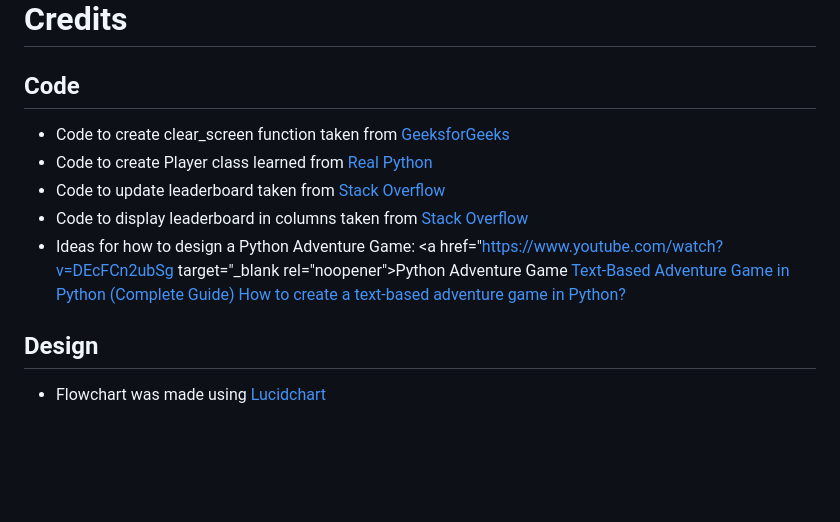
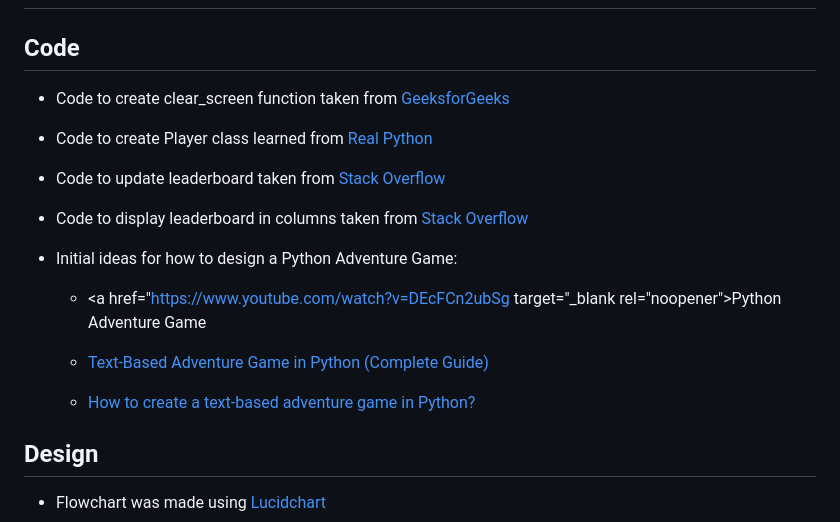
Before and after one commit to NickCMoore/eldoria-text-adventure, a Markdown page: README.md, the part around the change. Drawn GitHub-style; blank space fills up the shorter version.

Commit message:
Format credits section of Readme

```diff
--- a/README.md
+++ b/README.md
@@ -266,10 +266,13 @@ The frontend terminal should now be connected and deployed to Heroku.
 - Code to create Player class learned from <a href="https://realpython.com/python3-object-oriented-programming/" target="_blank" rel="noopener">Real Python</a>
 - Code to update leaderboard taken from <a href="https://stackoverflow.com/questions/50938274/sort-a-spread-sheet-via-gspread" target="_blank" rel="noopener">Stack Overflow</a>
 - Code to display leaderboard in columns taken from <a href="https://stackoverflow.com/questions/61285626/print-list-of-lists-in-neat-columns-table" target="_blank" rel="noopener">Stack Overflow</a>
-- Ideas for how to design a Python Adventure Game:
-<a href="https://www.youtube.com/watch?v=DEcFCn2ubSg target="_blank rel="noopener">Python Adventure Game</a>
-<a href="https://www.thecoderpedia.com/blog/text-based-adventure-game-in-python/" target="_blank" rel="noopener">Text-Based Adventure Game in Python (Complete Guide)</a>
-<a href="https://www.askpython.com/python/text-based-adventure-game" target="_blank" rel="noopener">How to create a text-based adventure game in Python?</a>
+- Initial ideas for how to design a Python Adventure Game:
+
+    - <a href="https://www.youtube.com/watch?v=DEcFCn2ubSg target="_blank rel="noopener">Python Adventure Game</a>
+
+    - <a href="https://www.thecoderpedia.com/blog/text-based-adventure-game-in-python/" target="_blank" rel="noopener">Text-Based Adventure Game in Python (Complete Guide)</a>
+
+    - <a href="https://www.askpython.com/python/text-based-adventure-game" target="_blank" rel="noopener">How to create a text-based adventure game in Python?</a>
 
 ## Design
 
```
